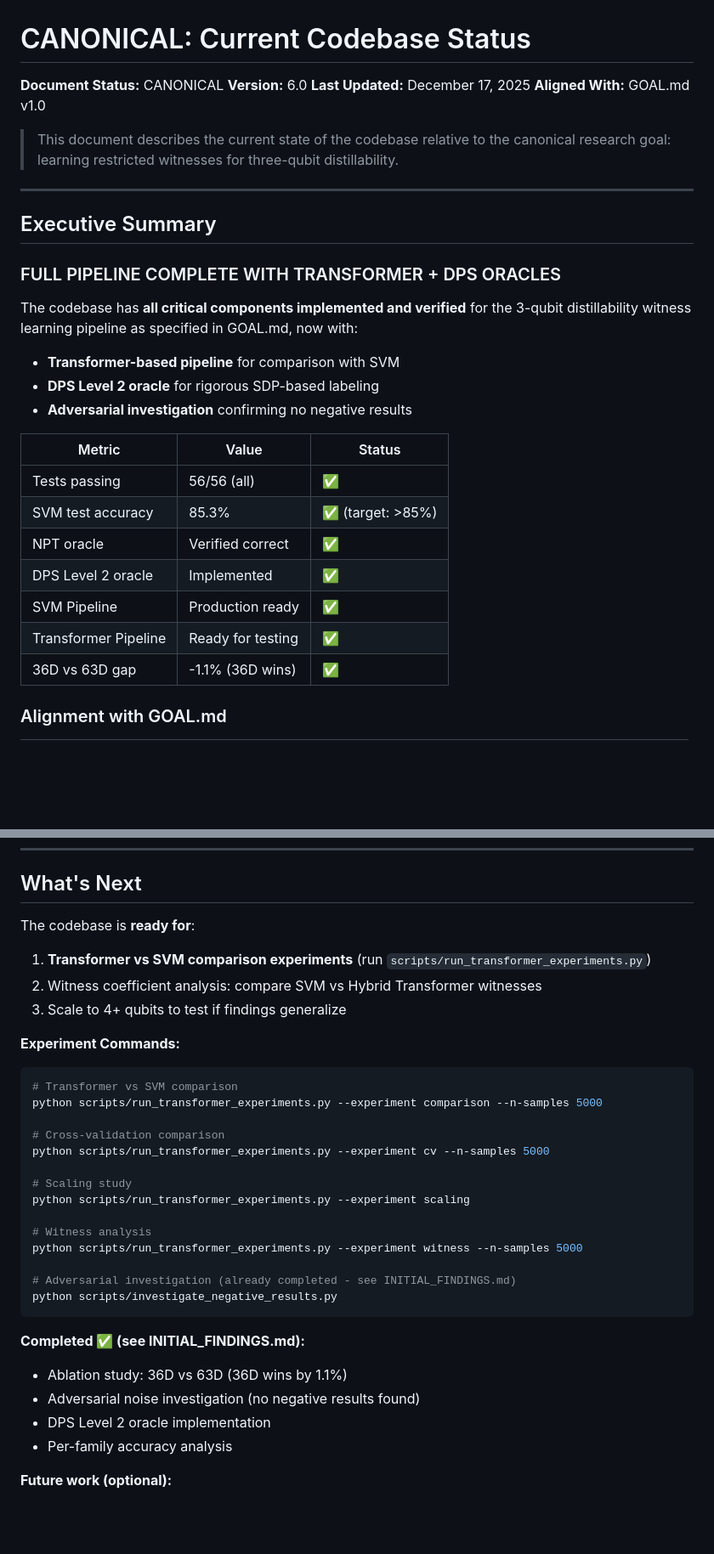
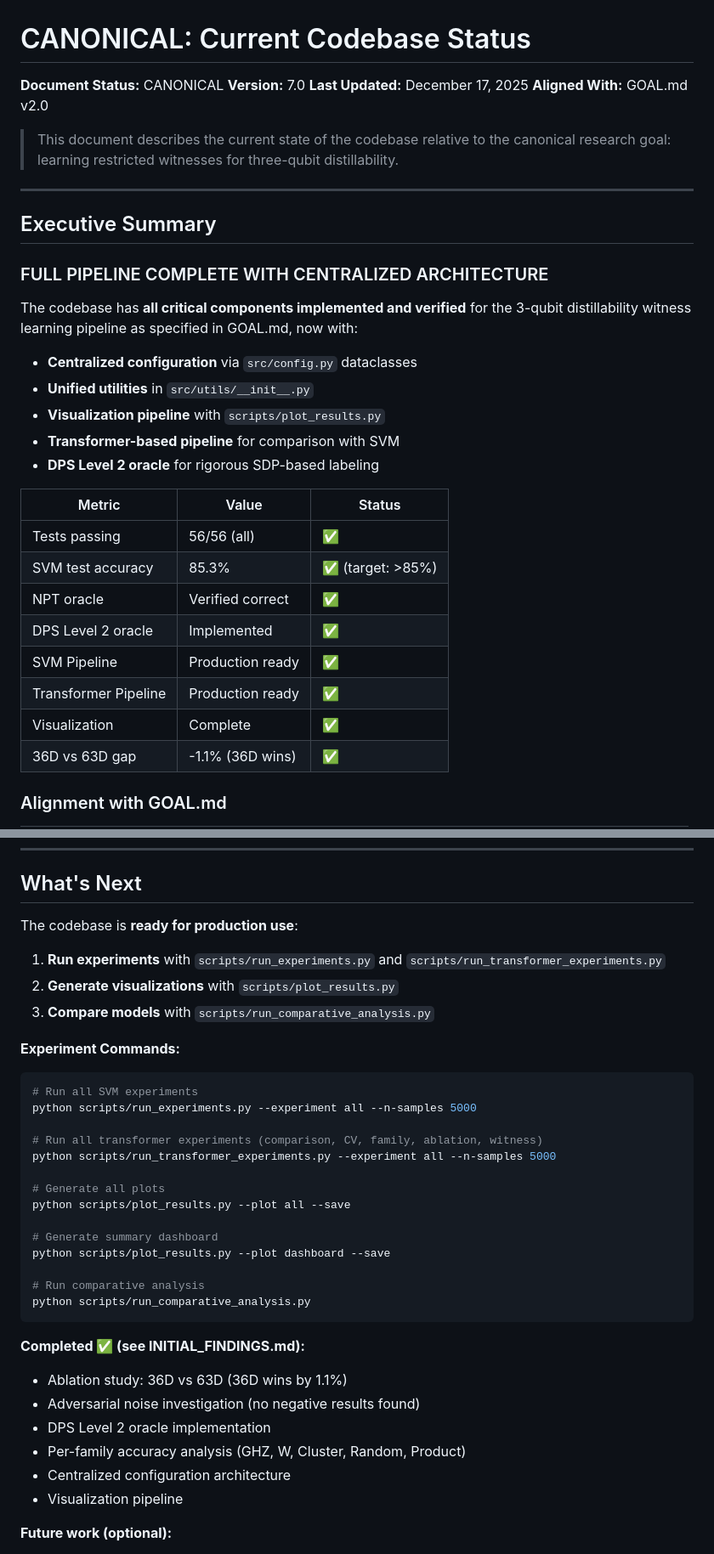
Before and after one commit to 2Shabby/ML_QML_Witness_Generation_Latest, a Markdown page: CURRENT_STATUS.md, 2 parts joined by grey strips. Shown at 85% size. GitHub-like rendering; blank space fills up the shorter version.

````diff
--- a/CURRENT_STATUS.md
+++ b/CURRENT_STATUS.md
@@ -1,9 +1,9 @@
 # CANONICAL: Current Codebase Status
 
 **Document Status:** CANONICAL
-**Version:** 6.0
+**Version:** 7.0
 **Last Updated:** December 17, 2025
-**Aligned With:** GOAL.md v1.0
+**Aligned With:** GOAL.md v2.0
 
 > This document describes the current state of the codebase relative to the canonical research goal: learning restricted witnesses for three-qubit distillability.
 
@@ -11,12 +11,14 @@
 
 ## Executive Summary
 
-### FULL PIPELINE COMPLETE WITH TRANSFORMER + DPS ORACLES
+### FULL PIPELINE COMPLETE WITH CENTRALIZED ARCHITECTURE
 
 The codebase has **all critical components implemented and verified** for the 3-qubit distillability witness learning pipeline as specified in GOAL.md, now with:
+- **Centralized configuration** via `src/config.py` dataclasses
+- **Unified utilities** in `src/utils/__init__.py`
+- **Visualization pipeline** with `scripts/plot_results.py`
 - **Transformer-based pipeline** for comparison with SVM
 - **DPS Level 2 oracle** for rigorous SDP-based labeling
-- **Adversarial investigation** confirming no negative results
 
 | Metric | Value | Status |
 |--------|-------|--------|
@@ -25,7 +27,8 @@ The codebase has **all critical components implemented and verified** for the 3-
 | NPT oracle | Verified correct | ✅ |
 | DPS Level 2 oracle | Implemented | ✅ |
 | SVM Pipeline | Production ready | ✅ |
-| Transformer Pipeline | Ready for testing | ✅ |
+| Transformer Pipeline | Production ready | ✅ |
+| Visualization | Complete | ✅ |
 | 36D vs 63D gap | -1.1% (36D wins) | ✅ |
 
 ### Alignment with GOAL.md
@@ -282,34 +323,36 @@ python3 -m pytest tests/test_integration.py::TestIntegration::test_3qubit_distil
 
 ## What's Next
 
-The codebase is **ready for**:
-1. **Transformer vs SVM comparison experiments** (run `scripts/run_transformer_experiments.py`)
-2. Witness coefficient analysis: compare SVM vs Hybrid Transformer witnesses
-3. Scale to 4+ qubits to test if findings generalize
+The codebase is **ready for production use**:
+1. **Run experiments** with `scripts/run_experiments.py` and `scripts/run_transformer_experiments.py`
+2. **Generate visualizations** with `scripts/plot_results.py`
+3. **Compare models** with `scripts/run_comparative_analysis.py`
 
 **Experiment Commands:**
 ```bash
-# Transformer vs SVM comparison
-python scripts/run_transformer_experiments.py --experiment comparison --n-samples 5000
+# Run all SVM experiments
+python scripts/run_experiments.py --experiment all --n-samples 5000
 
-# Cross-validation comparison
-python scripts/run_transformer_experiments.py --experiment cv --n-samples 5000
+# Run all transformer experiments (comparison, CV, family, ablation, witness)
+python scripts/run_transformer_experiments.py --experiment all --n-samples 5000
 
-# Scaling study
-python scripts/run_transformer_experiments.py --experiment scaling
+# Generate all plots
+python scripts/plot_results.py --plot all --save
 
-# Witness analysis
-python scripts/run_transformer_experiments.py --experiment witness --n-samples 5000
+# Generate summary dashboard
+python scripts/plot_results.py --plot dashboard --save
 
-# Adversarial investigation (already completed - see INITIAL_FINDINGS.md)
-python scripts/investigate_negative_results.py
+# Run comparative analysis
+python scripts/run_comparative_analysis.py
 ```
 
 **Completed ✅ (see INITIAL_FINDINGS.md):**
 - Ablation study: 36D vs 63D (36D wins by 1.1%)
 - Adversarial noise investigation (no negative results found)
 - DPS Level 2 oracle implementation
-- Per-family accuracy analysis
+- Per-family accuracy analysis (GHZ, W, Cluster, Random, Product)
+- Centralized configuration architecture
+- Visualization pipeline
 
 **Future work (optional):**
 - L1-regularized sparse SVM for minimal witnesses (<20 terms)
````
Also changed, not shown: other parts of CURRENT_STATUS.md (+55 -4 lines), AUDIT_REPORT.md (+74 -5 lines), README.md (+23 -11 lines).
